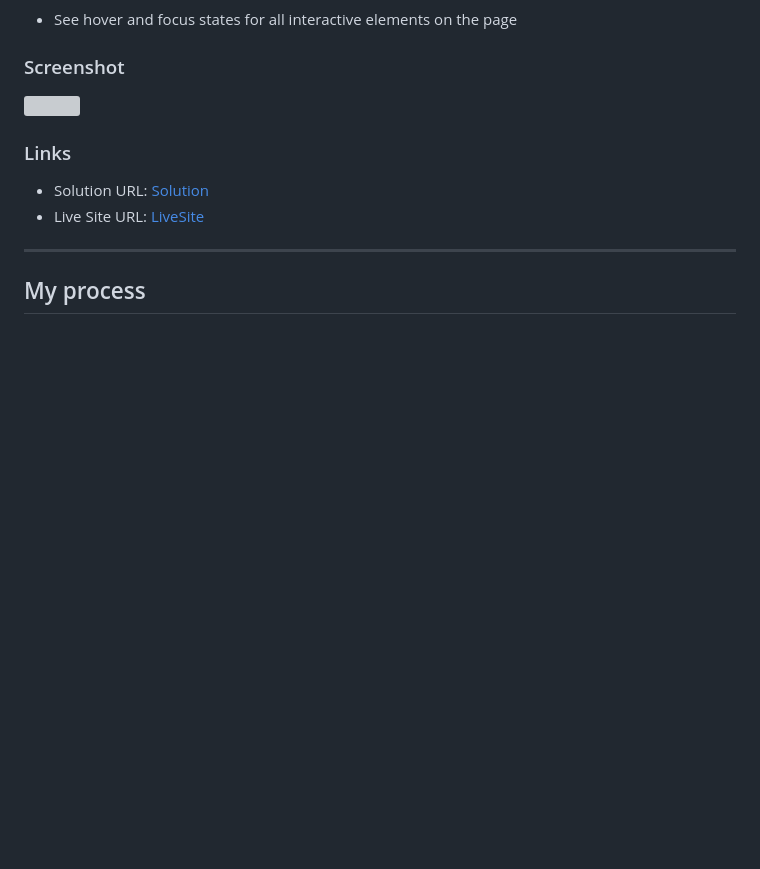
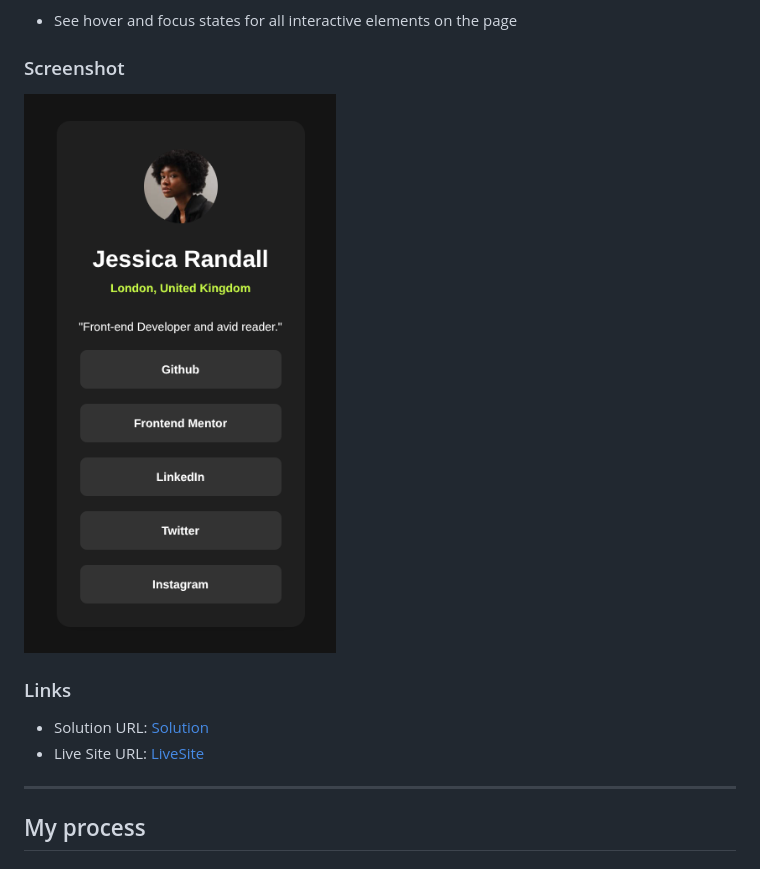
Before and after one commit to rodolfo-brand/social-links-profile, a Markdown page: readme.md, the part around the change. Rendered like a GitHub page; pictures changed too: src/images/screenshot.png (added); blank space fills up the shorter version; grey boxes are pictures that could not be loaded.

```diff
--- a/readme.md
+++ b/readme.md
@@ -30,7 +30,7 @@ Users should be able to:
 
 ### Screenshot
 
-![](./screenshot.jpg)
+![](./src/images/screenshot.png)
 
 ### Links
 
```
